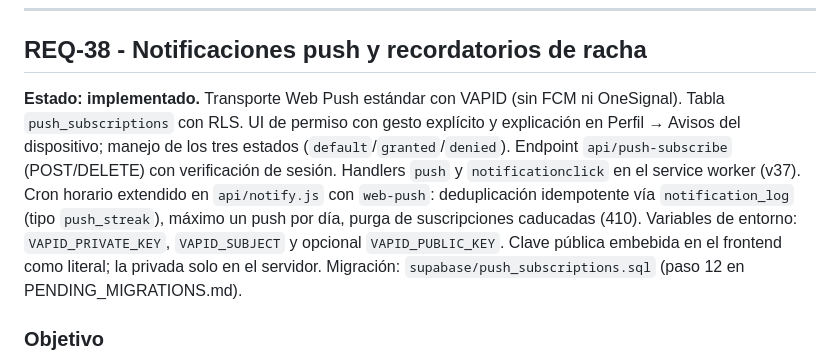
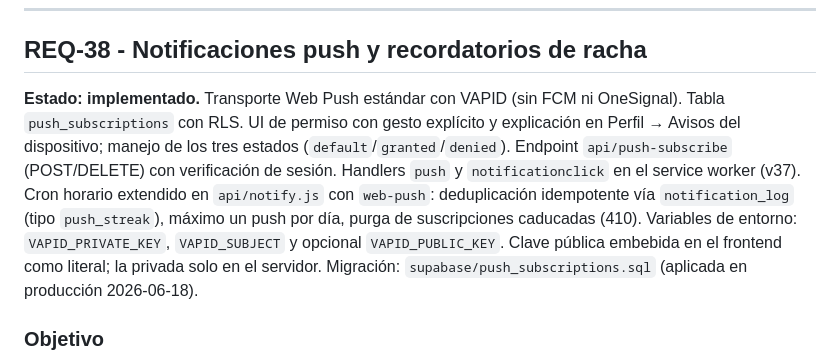
Before and after one commit to jlazoirus/Fitbud, a Markdown page: REQUIREMENTS.md, the part around the change. Drawn GitHub-style.

```diff
--- a/REQUIREMENTS.md
+++ b/REQUIREMENTS.md
@@ -1992,7 +1992,7 @@ Cerrar brechas de teclado y foco en los modales (`.sheet`) y unificar la confirm
 ## REQ-38 - Notificaciones push y recordatorios de racha
 
 **Estado: implementado.**
-Transporte Web Push estándar con VAPID (sin FCM ni OneSignal). Tabla `push_subscriptions` con RLS. UI de permiso con gesto explícito y explicación en Perfil → Avisos del dispositivo; manejo de los tres estados (`default`/`granted`/`denied`). Endpoint `api/push-subscribe` (POST/DELETE) con verificación de sesión. Handlers `push` y `notificationclick` en el service worker (v37). Cron horario extendido en `api/notify.js` con `web-push`: deduplicación idempotente vía `notification_log` (tipo `push_streak`), máximo un push por día, purga de suscripciones caducadas (410). Variables de entorno: `VAPID_PRIVATE_KEY`, `VAPID_SUBJECT` y opcional `VAPID_PUBLIC_KEY`. Clave pública embebida en el frontend como literal; la privada solo en el servidor. Migración: `supabase/push_subscriptions.sql` (paso 12 en PENDING_MIGRATIONS.md).
+Transporte Web Push estándar con VAPID (sin FCM ni OneSignal). Tabla `push_subscriptions` con RLS. UI de permiso con gesto explícito y explicación en Perfil → Avisos del dispositivo; manejo de los tres estados (`default`/`granted`/`denied`). Endpoint `api/push-subscribe` (POST/DELETE) con verificación de sesión. Handlers `push` y `notificationclick` en el service worker (v37). Cron horario extendido en `api/notify.js` con `web-push`: deduplicación idempotente vía `notification_log` (tipo `push_streak`), máximo un push por día, purga de suscripciones caducadas (410). Variables de entorno: `VAPID_PRIVATE_KEY`, `VAPID_SUBJECT` y opcional `VAPID_PUBLIC_KEY`. Clave pública embebida en el frontend como literal; la privada solo en el servidor. Migración: `supabase/push_subscriptions.sql` (aplicada en producción 2026-06-18).
 
 ### Objetivo
 
```
Also changed, not shown: PENDING_MIGRATIONS.md (deleted, +0 -359 lines).
